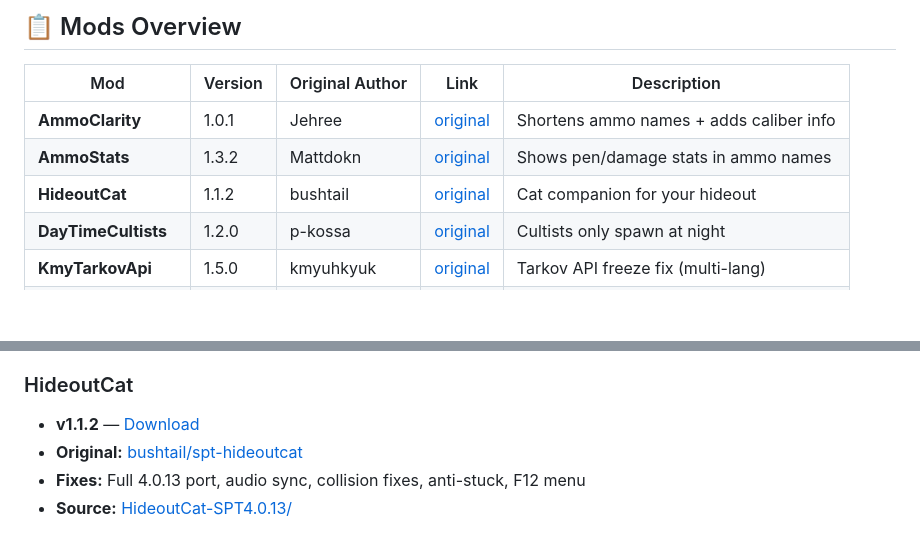
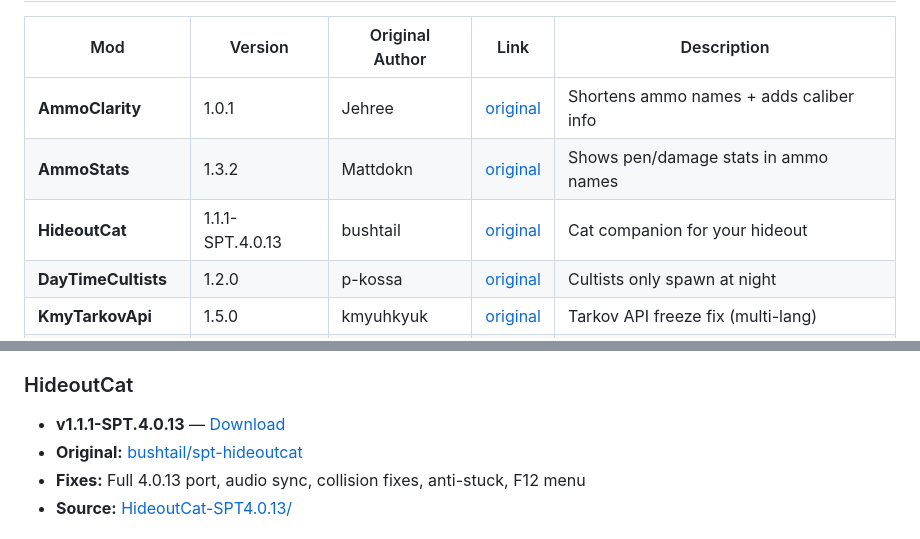
Before and after one commit to DarkEsteves/TarkovMods, a Markdown page: README.md, 2 parts joined by grey strips. Drawn GitHub-style; blank space fills up the shorter version.

Commit message:
Fix HideoutCat version to 1.1.1-SPT.4.0.13

```diff
--- a/README.md
+++ b/README.md
@@ -12,7 +12,7 @@
 |-----|---------|-----------------|------|-------------|
 | **AmmoClarity** | 1.0.1 | Jehree | [original](https://github.com/Jehree/AmmoClarity) | Shortens ammo names + adds caliber info |
 | **AmmoStats** | 1.3.2 | Mattdokn | [original](https://github.com/Mattdokn/AmmoStats) | Shows pen/damage stats in ammo names |
-| **HideoutCat** | 1.1.2 | bushtail | [original](https://github.com/bushtail/spt-hideoutcat) | Cat companion for your hideout |
+| **HideoutCat** | 1.1.1-SPT.4.0.13 | bushtail | [original](https://github.com/bushtail/spt-hideoutcat) | Cat companion for your hideout |
 | **DayTimeCultists** | 1.2.0 | p-kossa | [original](https://github.com/p-kossa/SPT_DayTimeCultists) | Cultists only spawn at night |
 | **KmyTarkovApi** | 1.5.0 | kmyuhkyuk | [original](https://github.com/kmyuhkyuk/KmyTarkovApi) | Tarkov API freeze fix (multi-lang) |
 | **SPTMiniLauncher** | 3.9 | Devraccoon | [original](https://github.com/minihazel/SPTMiniLauncher) | Mini launcher for SPT |
@@ -42,7 +42,7 @@
 - **Source:** [AmmoStats/](AmmoStats/)
 
 ### HideoutCat
-- **v1.1.2** — [Download](releases/latest/download/HideOutCat.SPT4.0.13.zip)
+- **v1.1.1-SPT.4.0.13** — [Download](releases/latest/download/HideOutCat.SPT4.0.13.zip)
 - **Original:** [bushtail/spt-hideoutcat](https://github.com/bushtail/spt-hideoutcat)
 - **Fixes:** Full 4.0.13 port, audio sync, collision fixes, anti-stuck, F12 menu
 - **Source:** [HideoutCat-SPT4.0.13/](HideoutCat-SPT4.0.13/)
```
